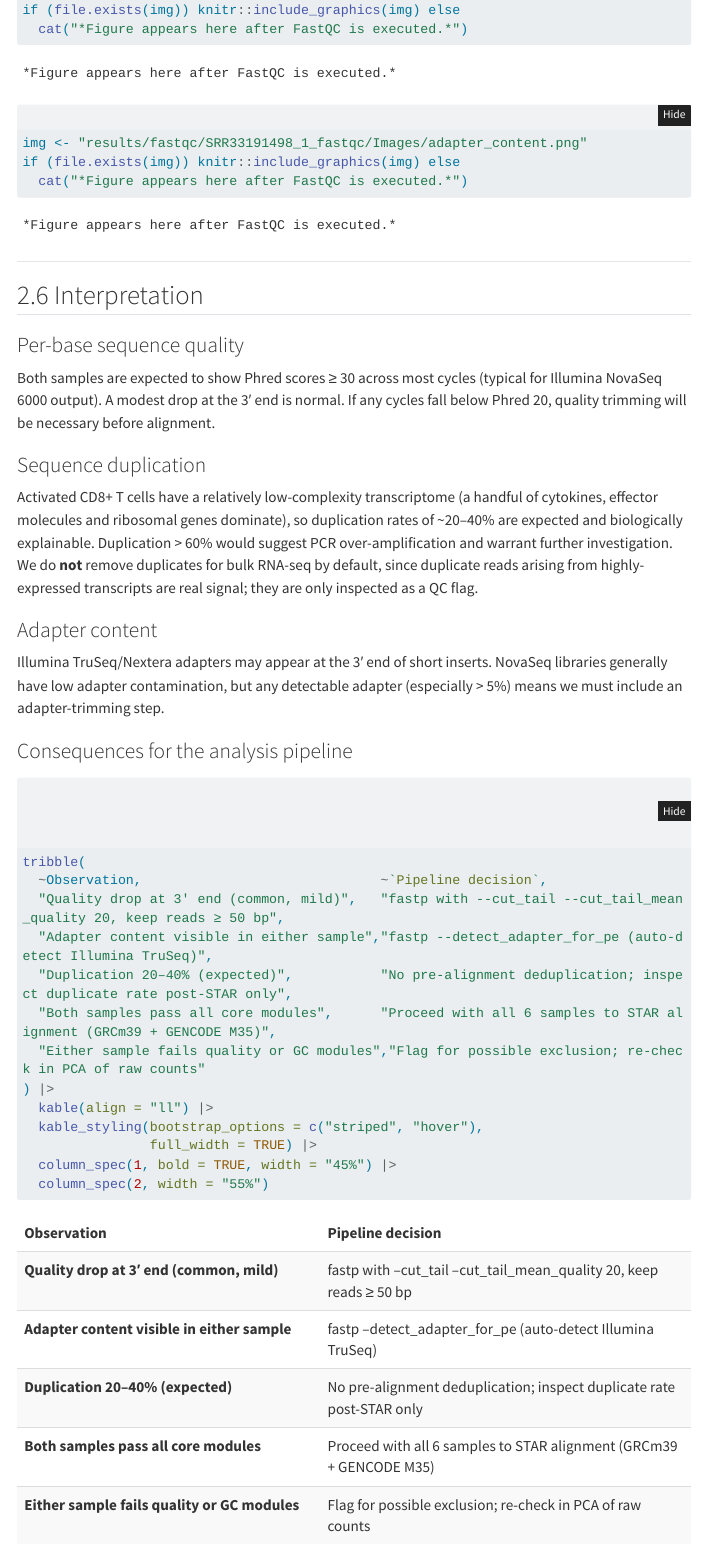
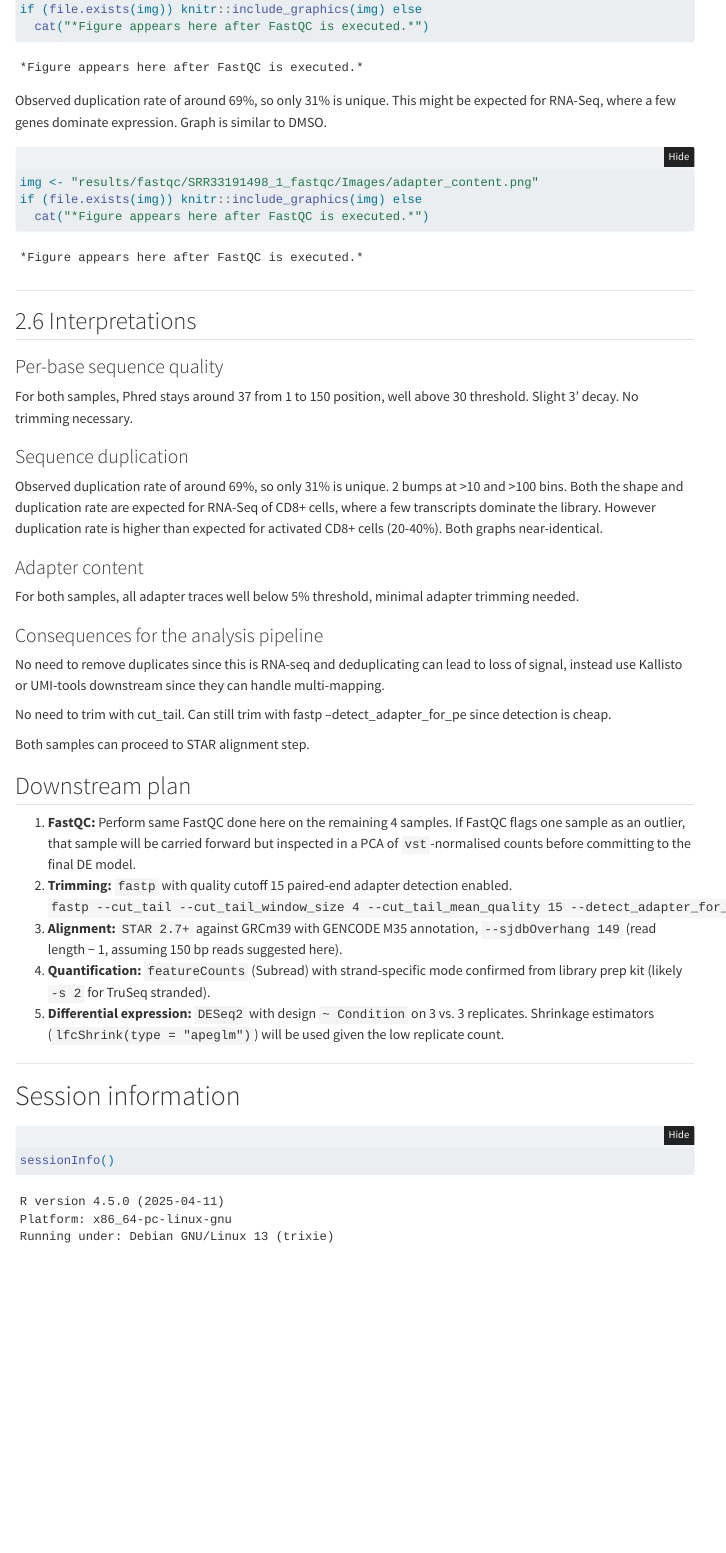
Before and after one commit to suomynona25/zb3101-ca2, a Quarto document (ca2.qmd): the page in a window 1100 px wide, from 4390 px down before the commit and from 4130 px down after it, so that both start at the same text. Rendered offline with R 4.5, knitr and Pandoc in place of Quarto, with nearby package versions; some code elsewhere in the file could not run offline; menus at the side of the page are left out; long lines of code are wrapped.

Commit message:
Added interpretations

````diff
--- a/ca2.qmd
+++ b/ca2.qmd
@@ -195,6 +202,8 @@ img <- "results/fastqc/SRR33191498_1_fastqc/Images/duplication_levels.png"
 if (file.exists(img)) knitr::include_graphics(img) else
   cat("*Figure appears here after FastQC is executed.*")
 ```
+
+Observed duplication rate of around 69%, so only 31% is unique. This might be expected for RNA-Seq, where a few genes dominate expression. Graph is similar to DMSO.
 
 ```{r fig-pon-adapter}
 #| fig-cap: "Adapter content — Ponatinib (SRR33191498_1)."
@@ -206,46 +215,30 @@ if (file.exists(img)) knitr::include_graphics(img) else
 
 ---
 
-## 2.6 Interpretation
+## 2.6 Interpretations
 
 ### Per-base sequence quality
-Both samples are expected to show Phred scores ≥ 30 across most cycles (typical
-for Illumina NovaSeq 6000 output). A modest drop at the 3′ end is normal. If
-any cycles fall below Phred 20, quality trimming will be necessary before
-alignment.
+For both samples, Phred stays around 37 from 1 to 150 position, well above 30 threshold. Slight 3' decay. No trimming necessary.
+
 
 ### Sequence duplication
-Activated CD8+ T cells have a relatively low-complexity transcriptome (a
-handful of cytokines, effector molecules and ribosomal genes dominate), so
-duplication rates of ~20–40% are expected and biologically explainable.
-Duplication > 60% would suggest PCR over-amplification and warrant further
-investigation. We do **not** remove duplicates for bulk RNA-seq by default,
-since duplicate reads arising from highly-expressed transcripts are real
-signal; they are only inspected as a QC flag.
+Observed duplication rate of around 69%, so only 31% is unique. 2 bumps at >10 and >100 bins. Both the shape and duplication rate are expected for RNA-Seq of CD8+ cells, where a few transcripts dominate the library. However duplication rate is higher than expected for activated CD8+ cells (20-40%). Both graphs near-identical.
 
 ### Adapter content
-Illumina TruSeq/Nextera adapters may appear at the 3′ end of short inserts.
-NovaSeq libraries generally have low adapter contamination, but any detectable
-adapter (especially > 5%) means we must include an adapter-trimming step.
+For both samples, all adapter traces well below 5% threshold, minimal adapter trimming needed.
 
 ### Consequences for the analysis pipeline
+No need to remove duplicates since this is RNA-seq and deduplicating can lead to loss of signal, instead use Kallisto or UMI-tools downstream since they can handle multi-mapping.
 
-```{r qc-decision-table}
-tribble(
-  ~Observation,                              ~`Pipeline decision`,
-  "Quality drop at 3′ end (common, mild)",   "fastp with --cut_tail --cut_tail_mean_quality 20, keep reads ≥ 50 bp",
-  "Adapter content visible in either sample","fastp --detect_adapter_for_pe (auto-detect Illumina TruSeq)",
-  "Duplication 20–40% (expected)",           "No pre-alignment deduplication; inspect duplicate rate post-STAR only",
-  "Both samples pass all core modules",      "Proceed with all 6 samples to STAR alignment (GRCm39 + GENCODE M35)",
-  "Either sample fails quality or GC modules","Flag for possible exclusion; re-check in PCA of raw counts"
-) |>
-  kable(align = "ll") |>
-  kable_styling(bootstrap_options = c("striped", "hover"),
-                full_width = TRUE) |>
-  column_spec(1, bold = TRUE, width = "45%") |>
-  column_spec(2, width = "55%")
-```
+No need to trim with cut_tail. Can still trim with fastp --detect_adapter_for_pe since detection is cheap.
 
-**Summary:** Provided both samples pass the per-base quality, duplication and
-adapter modules, the downstream plan is:
+Both samples can proceed to STAR alignment step.
 
+## Downstream plan
+1. **FastQC:** Perform same FastQC done here on the remaining 4 samples. If FastQC flags one sample as an outlier, that sample will be carried forward but inspected in a PCA of
+`vst`-normalised counts before committing to the final DE model.
+2. **Trimming:** `fastp` with quality cutoff 15
+   paired-end adapter detection enabled. `fastp --cut_tail --cut_tail_window_size 4 --cut_tail_mean_quality 15 --detect_adapter_for_pe`
+3. **Alignment:** `STAR 2.7+` against GRCm39 with GENCODE M35 annotation,
+   `--sjdbOverhang 149` (read length − 1, assuming 150 bp reads suggested here).
+4. **Quantification:** `featureCounts` (Subread) with strand-specific mode
@@ -257,5 +245,5 @@ adapter modules, the downstream plan is:
    confirmed from library prep kit (likely `-s 2` for TruSeq stranded).
-4. **Differential expression:** `DESeq2` with design `~ Condition` on 3 vs. 3
+5. **Differential expression:** `DESeq2` with design `~ Condition` on 3 vs. 3
    replicates. Shrinkage estimators (`lfcShrink(type = "apeglm")`) will be
    used given the low replicate count.
 
````
Also changed, not shown: ca2.html, ca2.qmd (15 more changed lines).
